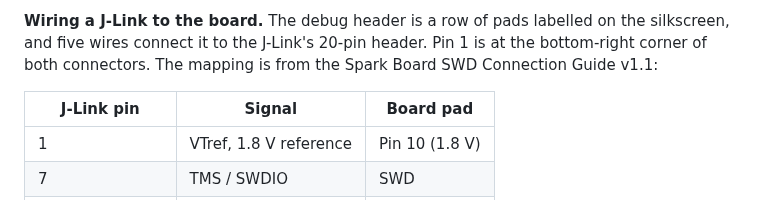
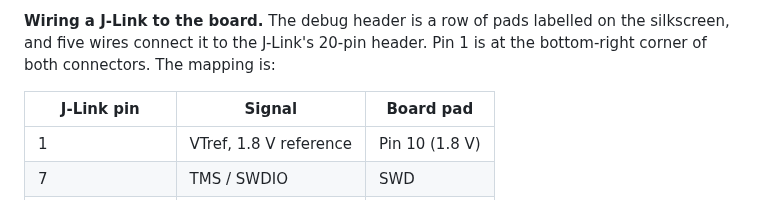
Before and after one commit to Brainchip-Inc/AkidaTag, a Markdown page: docs/developer-guide.md, the part around the change. GitHub-like rendering.

```diff
--- a/docs/developer-guide.md
+++ b/docs/developer-guide.md
@@ -117,7 +117,7 @@ both banks is the cheapest proof that the board holds what you built.
 
 **Wiring a J-Link to the board.** The debug header is a row of pads labelled on the silkscreen,
 and five wires connect it to the J-Link's 20-pin header. Pin 1 is at the bottom-right corner of
-both connectors. The mapping is from the Spark Board SWD Connection Guide v1.1:
+both connectors. The mapping is:
 
 | J-Link pin       | Signal                 | Board pad      |
 | ---------------- | ---------------------- | -------------- |
```
Also changed, not shown: docs/hardware/datasheet.md (+2 -3 lines).
